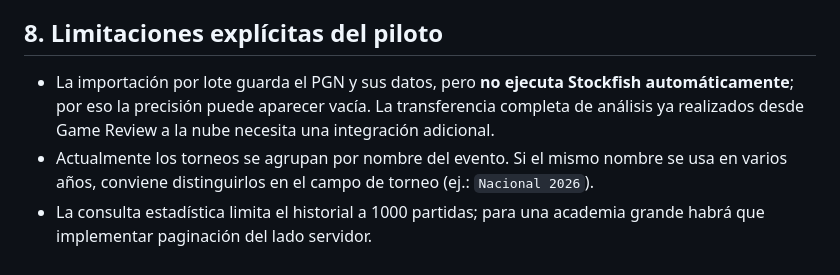
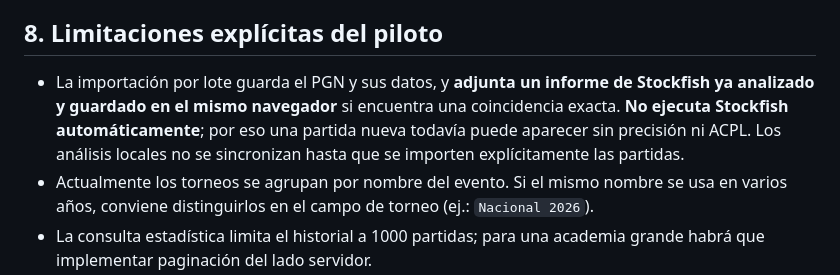
Before and after one commit to ibarrantesg-cenfo/IB-Chess-Analyzer, a Markdown page: PILOTO_PRIMER_ALUMNO.md, the part around the change. Drawn GitHub-style.

Commit message:
docs: clarify reuse of local cached Stockfish reviews in real-student pilot

```diff
--- a/PILOTO_PRIMER_ALUMNO.md
+++ b/PILOTO_PRIMER_ALUMNO.md
@@ -87,7 +87,7 @@ Verificar que existan las 6 tablas, que las 3 nuevas tengan RLS habilitado y que
 - **No verificar la seguridad solamente ocultando botones**; RLS debe denegar acciones en la base.
 
 ## 8. Limitaciones explícitas del piloto
-- La importación por lote guarda el PGN y sus datos, pero **no ejecuta Stockfish automáticamente**; por eso la precisión puede aparecer vacía. La transferencia completa de análisis ya realizados desde Game Review a la nube necesita una integración adicional.
+- La importación por lote guarda el PGN y sus datos, y **adjunta un informe de Stockfish ya analizado y guardado en el mismo navegador** si encuentra una coincidencia exacta. **No ejecuta Stockfish automáticamente**; por eso una partida nueva todavía puede aparecer sin precisión ni ACPL. Los análisis locales no se sincronizan hasta que se importen explícitamente las partidas.
 - Actualmente los torneos se agrupan por nombre del evento. Si el mismo nombre se usa en varios años, conviene distinguirlos en el campo de torneo (ej.: `Nacional 2026`).
 - La consulta estadística limita el historial a 1000 partidas; para una academia grande habrá que implementar paginación del lado servidor.
 - El registro de solicitudes e invitaciones de nuevos estudiantes continúa parcialmente manual.
```
